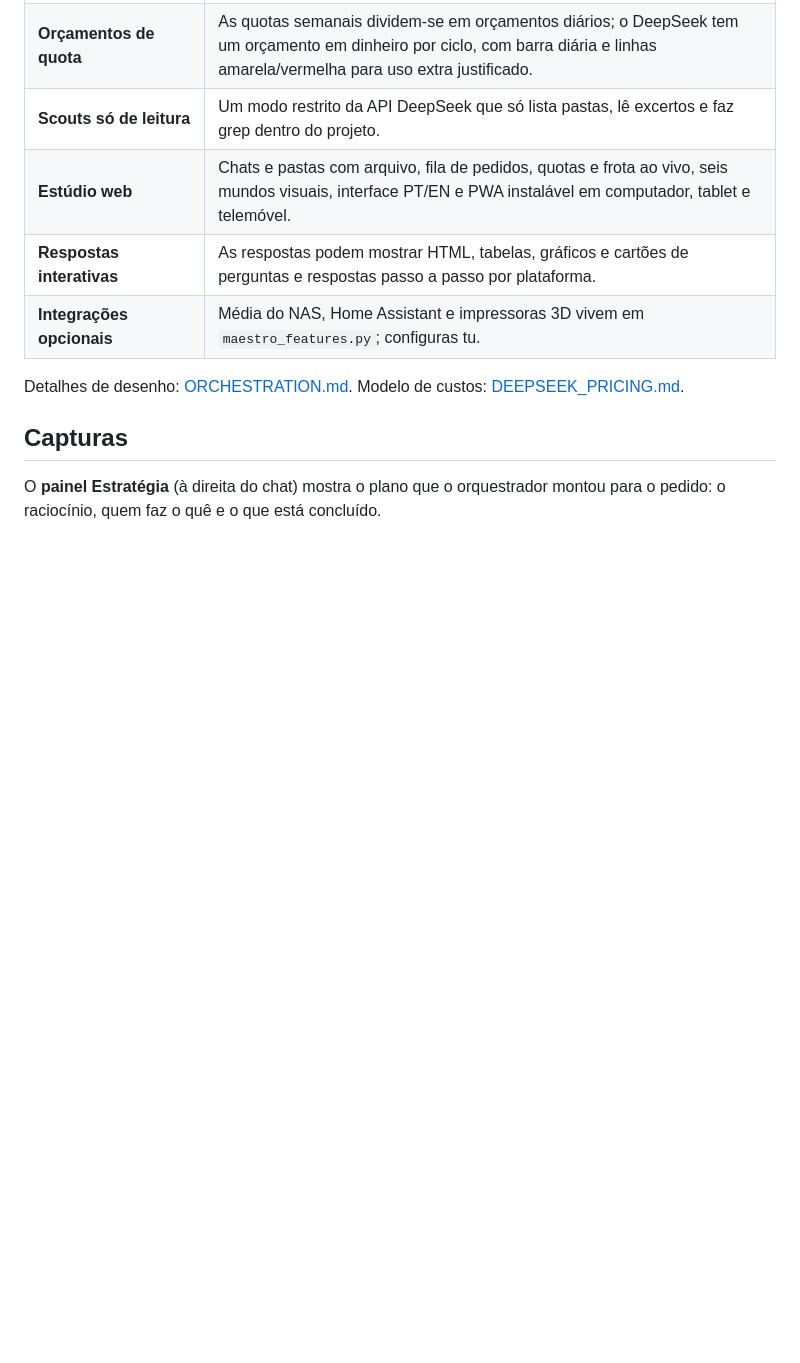
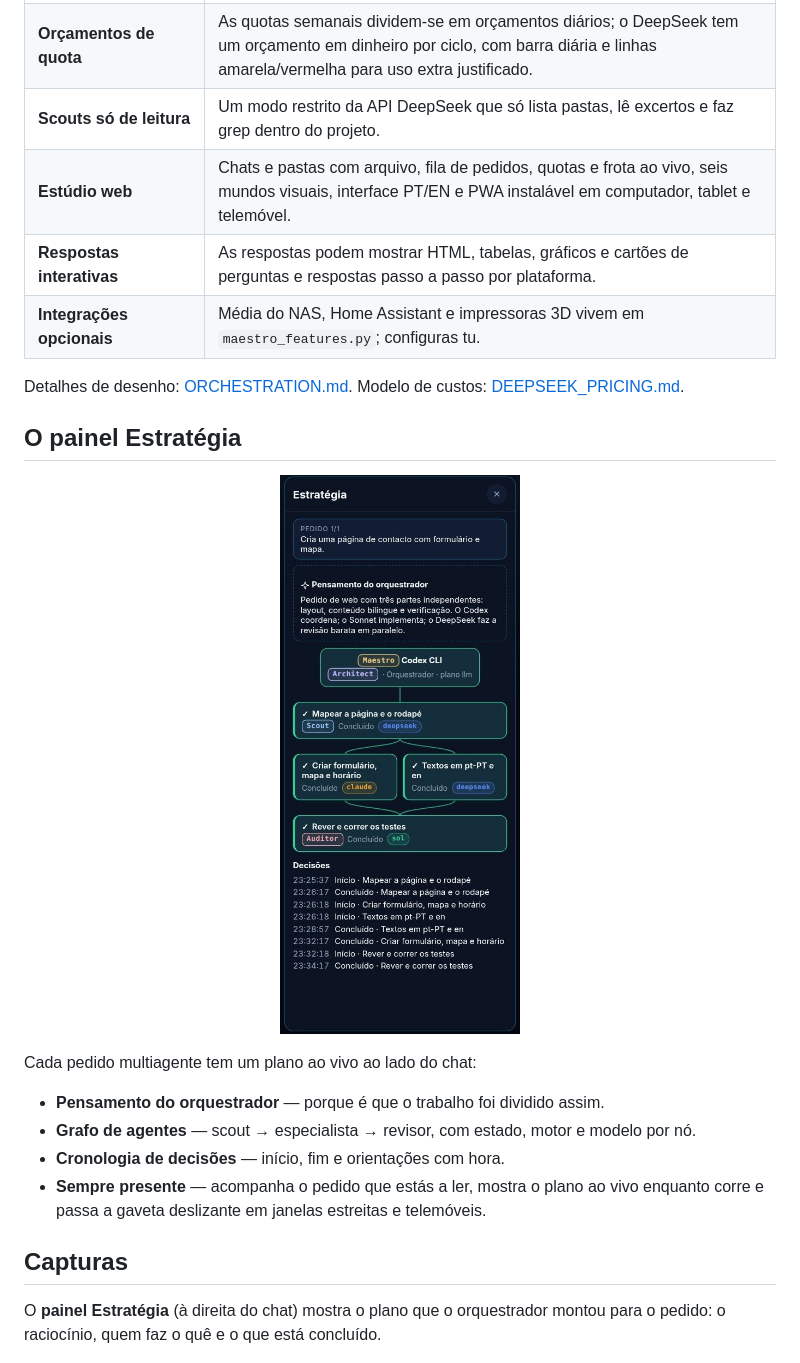
Before and after one commit to hubertdungen/maestro-ai, a Markdown page: README.pt-PT.md, the part around one of its changes. Drawn GitHub-style; pictures changed too: docs/screenshots/strategy-panel.jpg (added); blank space fills up the shorter version.

Commit message:
docs: README com cabeçalho, emblemas, navegação e secção do painel Estratégia
Co-Authored-By: Claude Sonnet 5.5 <noreply@anthropic.com>

```diff
--- a/README.pt-PT.md
+++ b/README.pt-PT.md
@@ -39,6 +39,17 @@ pedido ─► triagem ─► simples? ─► um motor ─► resposta
 | **Integrações opcionais** | Média do NAS, Home Assistant e impressoras 3D vivem em `maestro_features.py`; configuras tu. |
 
 Detalhes de desenho: [ORCHESTRATION.md](ORCHESTRATION.md). Modelo de custos: [DEEPSEEK_PRICING.md](DEEPSEEK_PRICING.md).
+
+## O painel Estratégia
+
+<p align="center"><img src="docs/screenshots/strategy-panel.jpg" width="380" alt="Painel Estratégia"/></p>
+
+Cada pedido multiagente tem um plano ao vivo ao lado do chat:
+
+- **Pensamento do orquestrador** — porque é que o trabalho foi dividido assim.
+- **Grafo de agentes** — scout → especialista → revisor, com estado, motor e modelo por nó.
+- **Cronologia de decisões** — início, fim e orientações com hora.
+- **Sempre presente** — acompanha o pedido que estás a ler, mostra o plano ao vivo enquanto corre e passa a gaveta deslizante em janelas estreitas e telemóveis.
 
 ## Capturas
 
```
Also changed, not shown: other parts of README.pt-PT.md (+5 -5 lines), README.md (+16 -5 lines).
